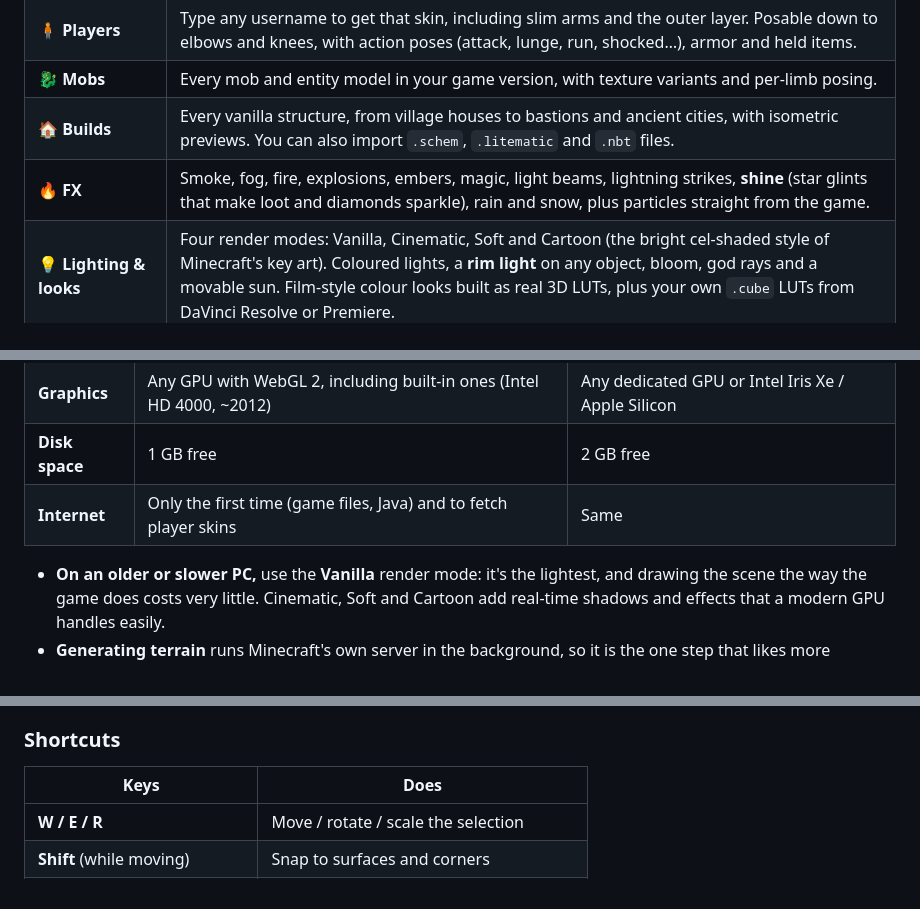
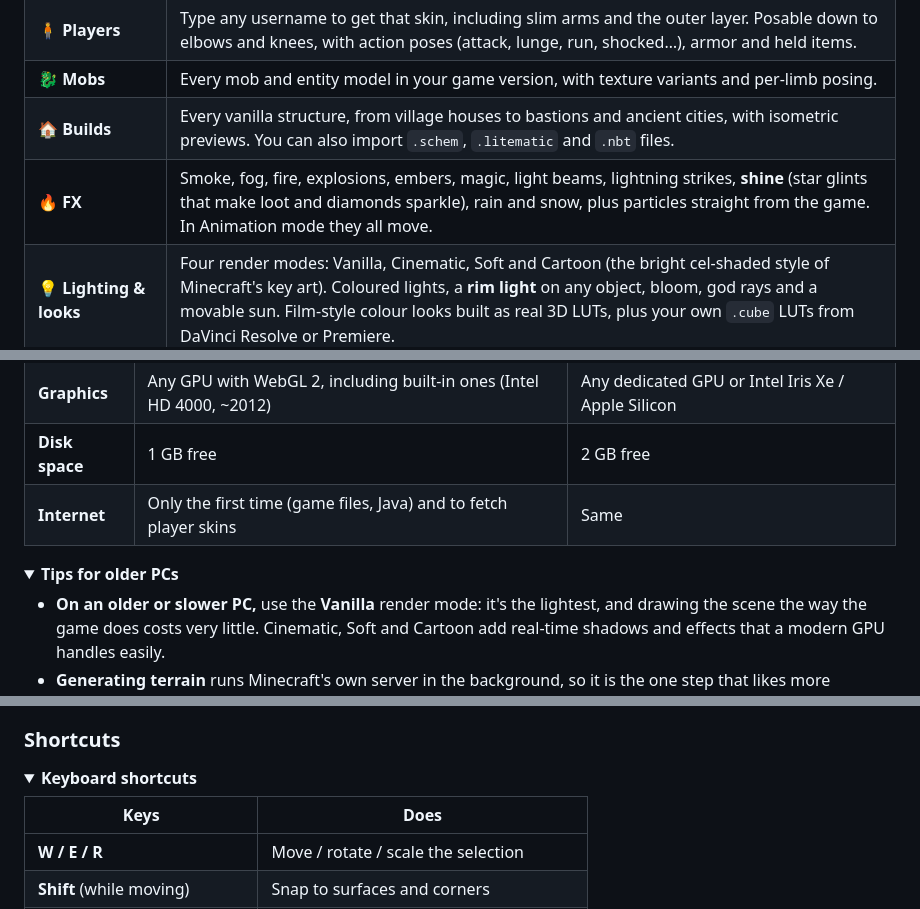
Before and after one commit to Loveguard/ThumbCraft, a Markdown page: README.md, 3 parts joined by grey strips. GitHub-like rendering; folded sections open.

```diff
--- a/README.md
+++ b/README.md
@@ -61,7 +61,7 @@ ThumbCraft is a desktop app that turns your own copy of Minecraft into a thumbna
 | 🧍 **Players**                | Type any username to get that skin, including slim arms and the outer layer. Posable down to elbows and knees, with action poses (attack, lunge, run, shocked…), armor and held items.                                                                                                                                                                                               |
 | 🐉 **Mobs**                   | Every mob and entity model in your game version, with texture variants and per-limb posing.                                                                                                                                                                                                                                                                                          |
 | 🏠 **Builds**                 | Every vanilla structure, from village houses to bastions and ancient cities, with isometric previews. You can also import `.schem`, `.litematic` and `.nbt` files.                                                                                                                                                                                                                   |
-| 🔥 **FX**                     | Smoke, fog, fire, explosions, embers, magic, light beams, lightning strikes, **shine** (star glints that make loot and diamonds sparkle), rain and snow, plus particles straight from the game.                                                                                                                                                                                      |
+| 🔥 **FX**                     | Smoke, fog, fire, explosions, embers, magic, light beams, lightning strikes, **shine** (star glints that make loot and diamonds sparkle), rain and snow, plus particles straight from the game. In Animation mode they all move.                                                                                                                                                     |
 | 💡 **Lighting & looks**       | Four render modes: Vanilla, Cinematic, Soft and Cartoon (the bright cel-shaded style of Minecraft's key art). Coloured lights, a **rim light** on any object, bloom, god rays and a movable sun. Film-style colour looks built as real 3D LUTs, plus your own `.cube` LUTs from DaVinci Resolve or Premiere.                                                                         |
 | 🎯 **Focus & lens**           | Drag a focus point onto anything and it stays sharp while the rest blurs; add more points for several subjects. Lens warp (curved-TV bulge or pinch, never black corners), speed burst, anamorphic streaks, chromatic aberration, vignette, film grain, paper cutout, paper folds, film halation, Fujifilm colour, a light leak and a CRT TV look.                                   |
 | 🔤 **Text & media**           | Thumbnail-style outlined text with gradients and glow, 3D text in the Minecraft font, carved **stone titles** in any colour and front-on **Hardcore titles** (every O becomes the hardcore heart). Your own images, videos and 3D models, and one-click background removal. Anything can be set **always on top** with **flat lighting**, so a title never disappears behind a tree. |
@@ -177,6 +191,9 @@ ThumbCraft is light. If your PC can run Minecraft, it can run ThumbCraft, and mo
 | **Disk space** | 1 GB free                                                            | 2 GB free                                          |
 | **Internet**   | Only the first time (game files, Java) and to fetch player skins     | Same                                               |
 
+<details>
+<summary><b>Tips for older PCs</b></summary>
+
 - **On an older or slower PC,** use the **Vanilla** render mode: it's the lightest, and drawing the scene the
   way the game does costs very little. Cinematic, Soft and Cartoon add real-time shadows and effects that a
   modern GPU handles easily.
@@ -234,4 +259,7 @@ button, or **\\**) clears both side panels away so the thumbnail fills the windo
 ### Shortcuts
+
+<details>
+<summary><b>Keyboard shortcuts</b></summary>
 
 | Keys                          | Does                                      |
 | ----------------------------- | ----------------------------------------- |
```
Also changed, not shown: other parts of README.md (+42 -16 lines), docs/FEATURES.md (+1 -1 lines), docs/images/animation.jpg, docs/images/banner.jpg (deleted), 5 other files.
